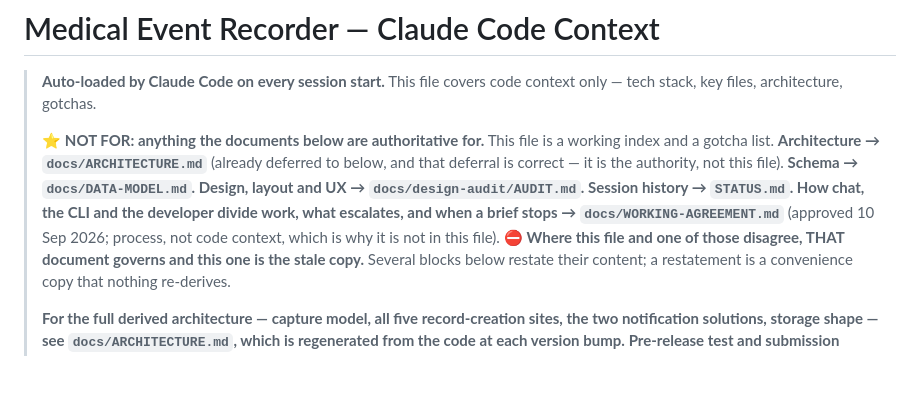
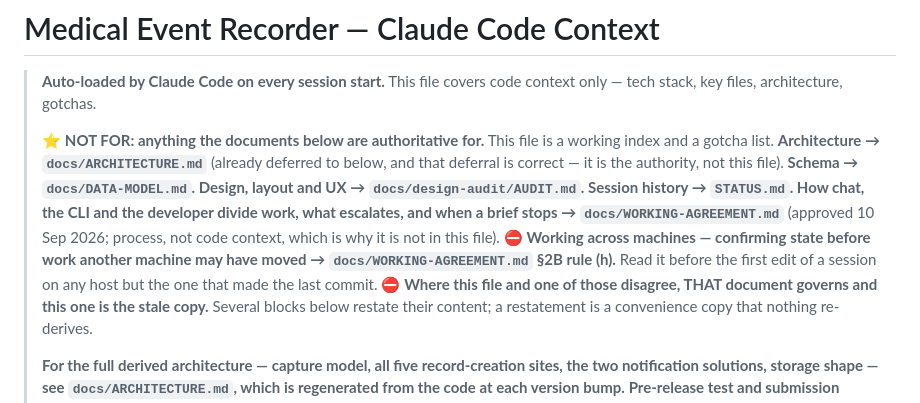
Before and after one commit to AusWazDev/epilepsyrecorder, a Markdown page: CLAUDE.md, the part around the change. Drawn GitHub-style; blank space fills up the shorter version.

```diff
--- a/CLAUDE.md
+++ b/CLAUDE.md
@@ -3,7 +3,7 @@
 > **Auto-loaded by Claude Code on every session start.**
 > This file covers code context only — tech stack, key files, architecture, gotchas.
 >
-> ⭐ **NOT FOR: anything the documents below are authoritative for.** This file is a working index and a gotcha list. **Architecture → `docs/ARCHITECTURE.md`** (already deferred to below, and that deferral is correct — it is the authority, not this file). **Schema → `docs/DATA-MODEL.md`. Design, layout and UX → `docs/design-audit/AUDIT.md`. Session history → `STATUS.md`. How chat, the CLI and the developer divide work, what escalates, and when a brief stops → `docs/WORKING-AGREEMENT.md`** (approved 10 Sep 2026; process, not code context, which is why it is not in this file).
+> ⭐ **NOT FOR: anything the documents below are authoritative for.** This file is a working index and a gotcha list. **Architecture → `docs/ARCHITECTURE.md`** (already deferred to below, and that deferral is correct — it is the authority, not this file). **Schema → `docs/DATA-MODEL.md`. Design, layout and UX → `docs/design-audit/AUDIT.md`. Session history → `STATUS.md`. How chat, the CLI and the developer divide work, what escalates, and when a brief stops → `docs/WORKING-AGREEMENT.md`** (approved 10 Sep 2026; process, not code context, which is why it is not in this file). ⛔ **Working across machines — confirming state before work another machine may have moved → `docs/WORKING-AGREEMENT.md` §2B rule (h).** Read it before the first edit of a session on any host but the one that made the last commit.
 > ⛔ **Where this file and one of those disagree, THAT document governs and this one is the stale copy.** Several blocks below restate their content; a restatement is a convenience copy that nothing re-derives.
 >
 > **For the full derived architecture — capture model, all five record-creation
```
Also changed, not shown: docs/BUILD-LEDGER.md (+9 -0 lines), docs/WORKING-AGREEMENT.md (+53 -1 lines).
